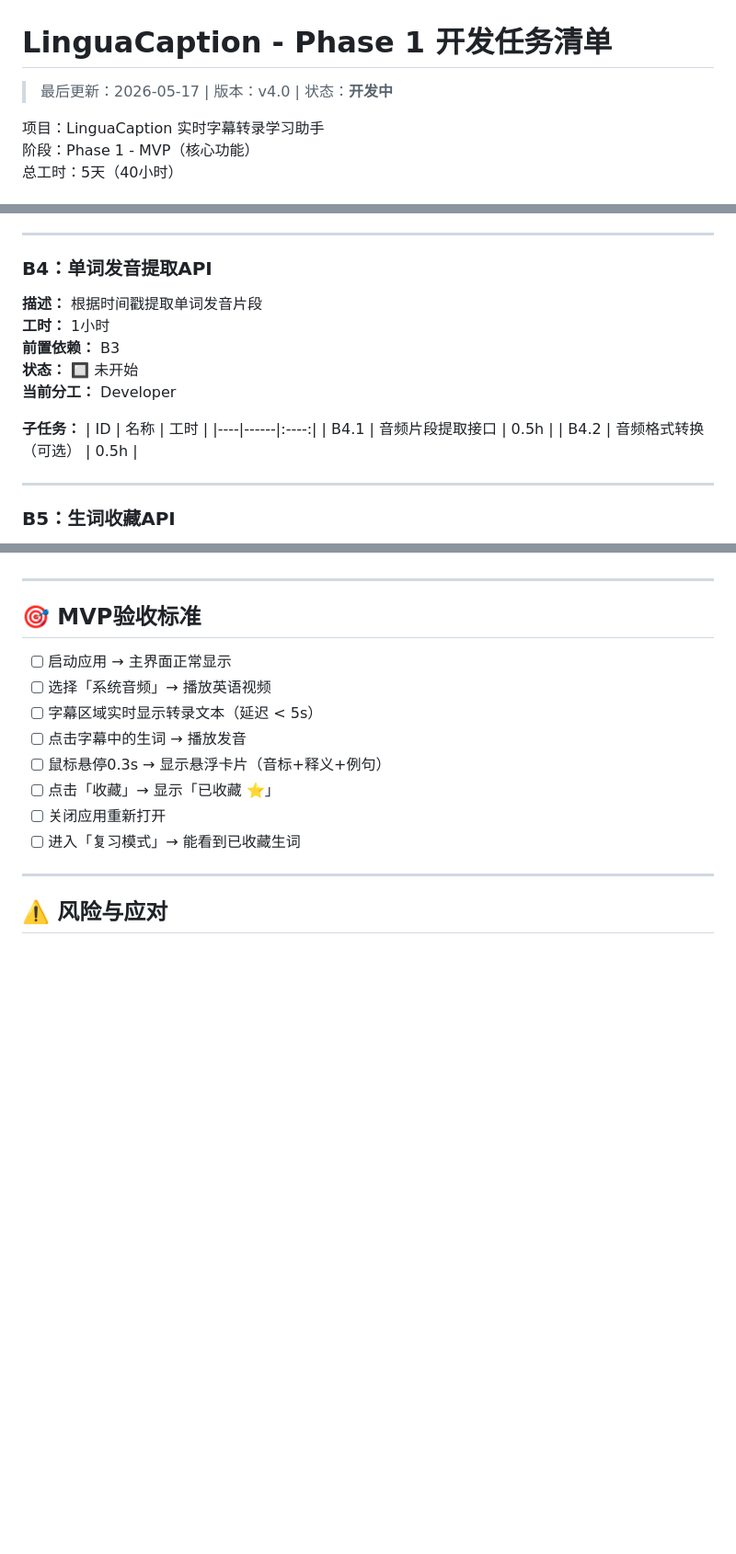
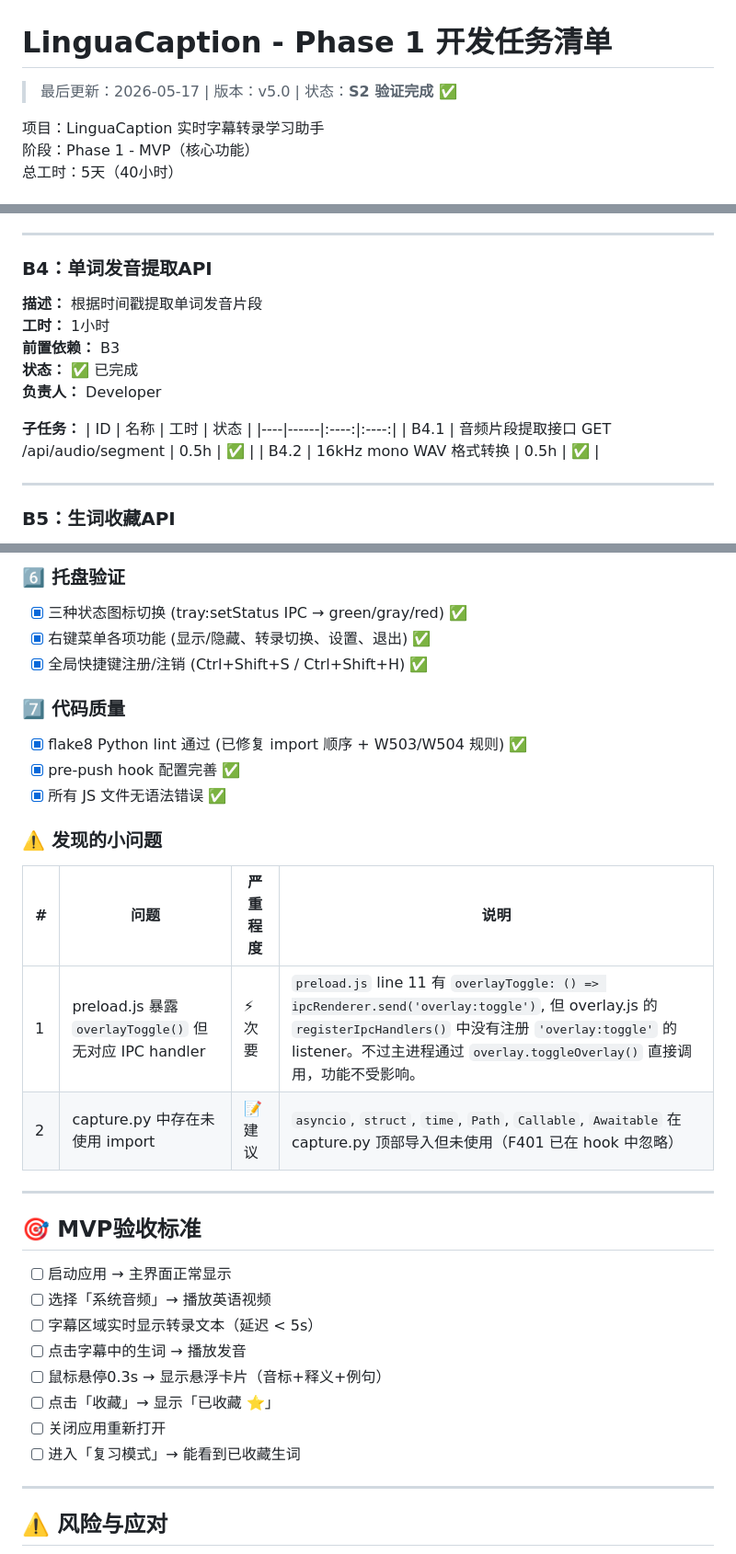
Before and after one commit to fldddd/LinguaCaption, a Markdown page: docs/REQUIREMENTS.md, 3 parts joined by grey strips. Shown at 92% size. GitHub-like rendering; blank space fills up the shorter version.

```diff
--- a/docs/REQUIREMENTS.md
+++ b/docs/REQUIREMENTS.md
@@ -1,6 +1,6 @@
 # LinguaCaption - Phase 1 开发任务清单
 
-> 最后更新：2026-05-17 | 版本：v4.0 | 状态：**开发中**
+> 最后更新：2026-05-17 | 版本：v5.0 | 状态：**S2 验证完成 ✅**
 
 项目：LinguaCaption 实时字幕转录学习助手
 阶段：Phase 1 - MVP（核心功能）
@@ -349,17 +349,17 @@ python-backend/
 
 ### B4：单词发音提取API
 
-**描述：** 根据时间戳提取单词发音片段
-**工时：** 1小时
-**前置依赖：** B3
-**状态：** 🔲 未开始
-**当前分工：** Developer
+**描述：** 根据时间戳提取单词发音片段  \
+**工时：** 1小时  \
+**前置依赖：** B3  \
+**状态：** ✅ 已完成  \
+**负责人：** Developer
 
 **子任务：**
-| ID | 名称 | 工时 |
-|----|------|:----:|
-| B4.1 | 音频片段提取接口 | 0.5h |
-| B4.2 | 音频格式转换（可选） | 0.5h |
+| ID | 名称 | 工时 | 状态 |
+|----|------|:----:|:----:|
+| B4.1 | 音频片段提取接口 GET /api/audio/segment | 0.5h | ✅ |
+| B4.2 | 16kHz mono WAV 格式转换 | 0.5h | ✅ |
 
 ---
 
@@ -434,3 +482,18 @@ python-backend/
+### 6️⃣ 托盘验证
+- [x] 三种状态图标切换 (tray:setStatus IPC → green/gray/red) ✅
+- [x] 右键菜单各项功能 (显示/隐藏、转录切换、设置、退出) ✅
+- [x] 全局快捷键注册/注销 (Ctrl+Shift+S / Ctrl+Shift+H) ✅
+
+### 7️⃣ 代码质量
+- [x] flake8 Python lint 通过 (已修复 import 顺序 + W503/W504 规则) ✅
+- [x] pre-push hook 配置完善 ✅
+- [x] 所有 JS 文件无语法错误 ✅
+
+### ⚠️ 发现的小问题
+| # | 问题 | 严重程度 | 说明 |
+|---|------|---------|------|
+| 1 | preload.js 暴露 `overlayToggle()` 但无对应 IPC handler | ⚡次要 | `preload.js` line 11 有 `overlayToggle: () => ipcRenderer.send('overlay:toggle')`, 但 overlay.js 的 `registerIpcHandlers()` 中没有注册 `'overlay:toggle'` 的 listener。不过主进程通过 `overlay.toggleOverlay()` 直接调用，功能不受影响。 |
+| 2 | capture.py 中存在未使用 import | 📝建议 | `asyncio`, `struct`, `time`, `Path`, `Callable`, `Awaitable` 在 capture.py 顶部导入但未使用（F401 已在 hook 中忽略） |
 
 ---
 
```
Also changed, not shown: other parts of docs/REQUIREMENTS.md (+64 -15 lines).
